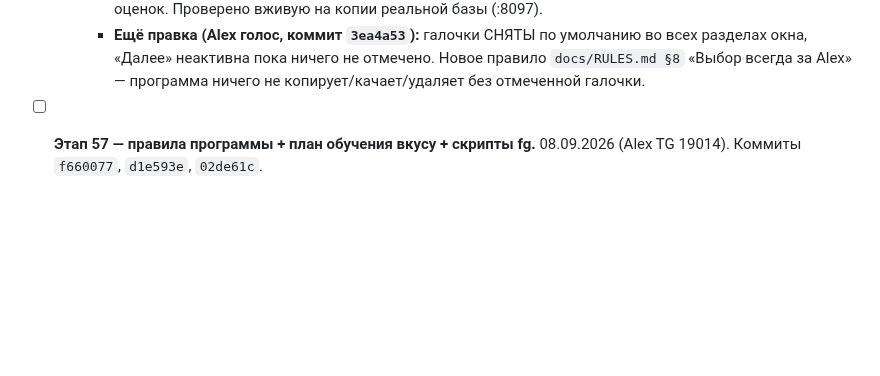
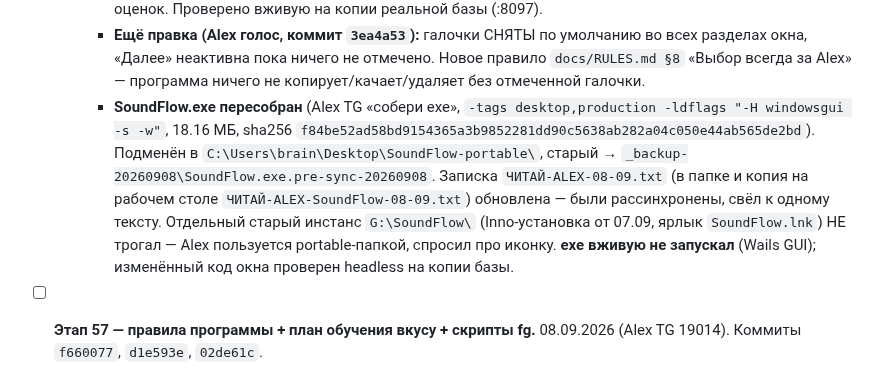
Before and after one commit to sanyamax13/soundflow-player, a Markdown page: docs/PROGRESS.md, the part around the change. GitHub-like rendering; blank space fills up the shorter version.

Commit message:
docs: этап 56 доп. — SoundFlow.exe пересобран с окном синхронизации
Co-Authored-By: Claude Sonnet 5 <noreply@anthropic.com>
Claude-Session: https://claude.ai/code/session_01UQuPfhEmm4SeskdwJPPanB

```diff
--- a/docs/PROGRESS.md
+++ b/docs/PROGRESS.md
@@ -1460,6 +1460,18 @@
       умолчанию во всех разделах окна, «Далее» неактивна пока ничего не
       отмечено. Новое правило `docs/RULES.md §8` «Выбор всегда за Alex» —
       программа ничего не копирует/качает/удаляет без отмеченной галочки.
+    - **SoundFlow.exe пересобран** (Alex TG «собери ехе», `-tags
+      desktop,production -ldflags "-H windowsgui -s -w"`, 18.16 МБ, sha256
+      `f84be52ad58bd9154365a3b9852281dd90c5638ab282a04c050e44ab565de2bd`).
+      Подменён в `C:\Users\brain\Desktop\SoundFlow-portable\`, старый →
+      `_backup-20260908\SoundFlow.exe.pre-sync-20260908`. Записка
+      `ЧИТАЙ-ALEX-08-09.txt` (в папке и копия на рабочем столе
+      `ЧИТАЙ-ALEX-SoundFlow-08-09.txt`) обновлена — были рассинхронены,
+      свёл к одному тексту. Отдельный старый инстанс `G:\SoundFlow\`
+      (Inno-установка от 07.09, ярлык `SoundFlow.lnk`) НЕ трогал — Alex
+      пользуется portable-папкой, спросил про иконку. **exe вживую не
+      запускал** (Wails GUI); изменённый код окна проверен headless на
+      копии базы.
 
 - [ ] **Этап 57 — правила программы + план обучения вкусу + скрипты fg.**
   08.09.2026 (Alex TG 19014). Коммиты `f660077`, `d1e593e`, `02de61c`.
```
